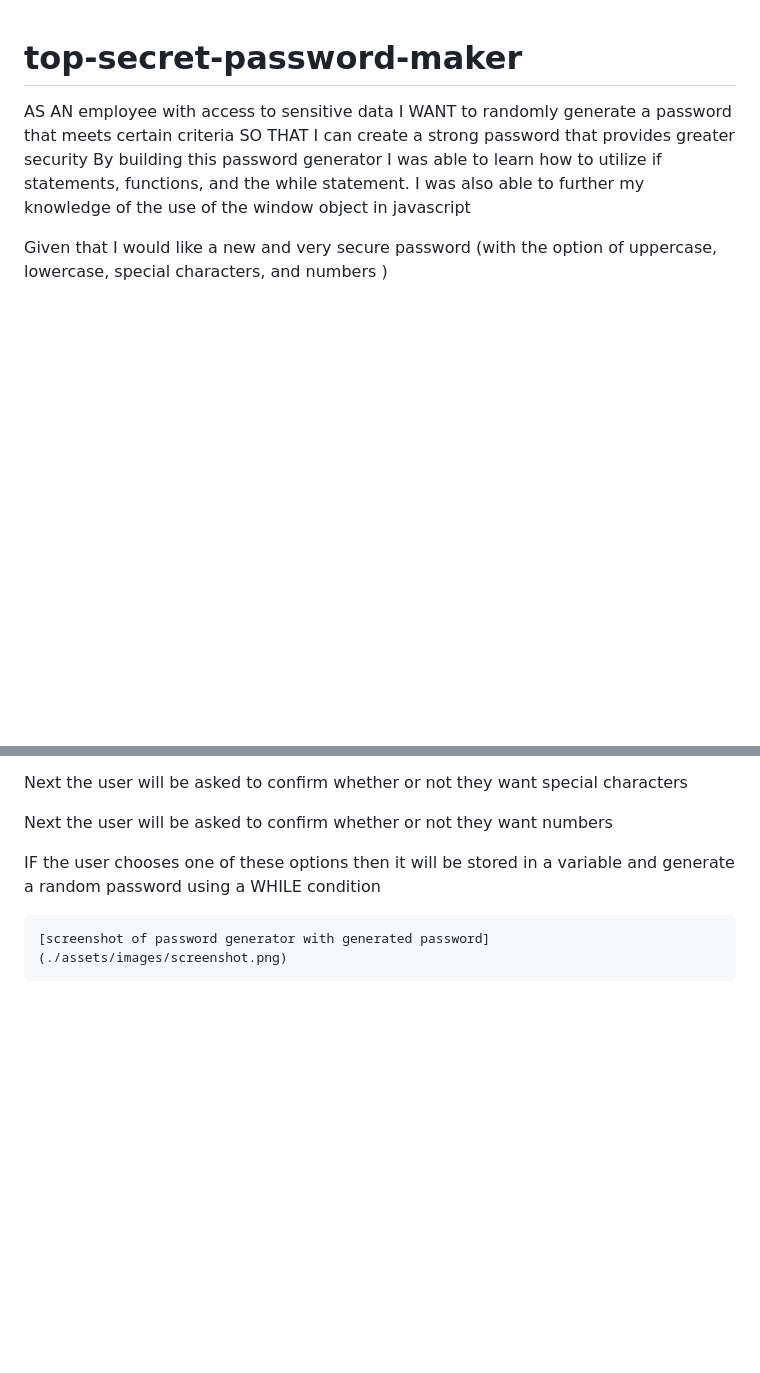
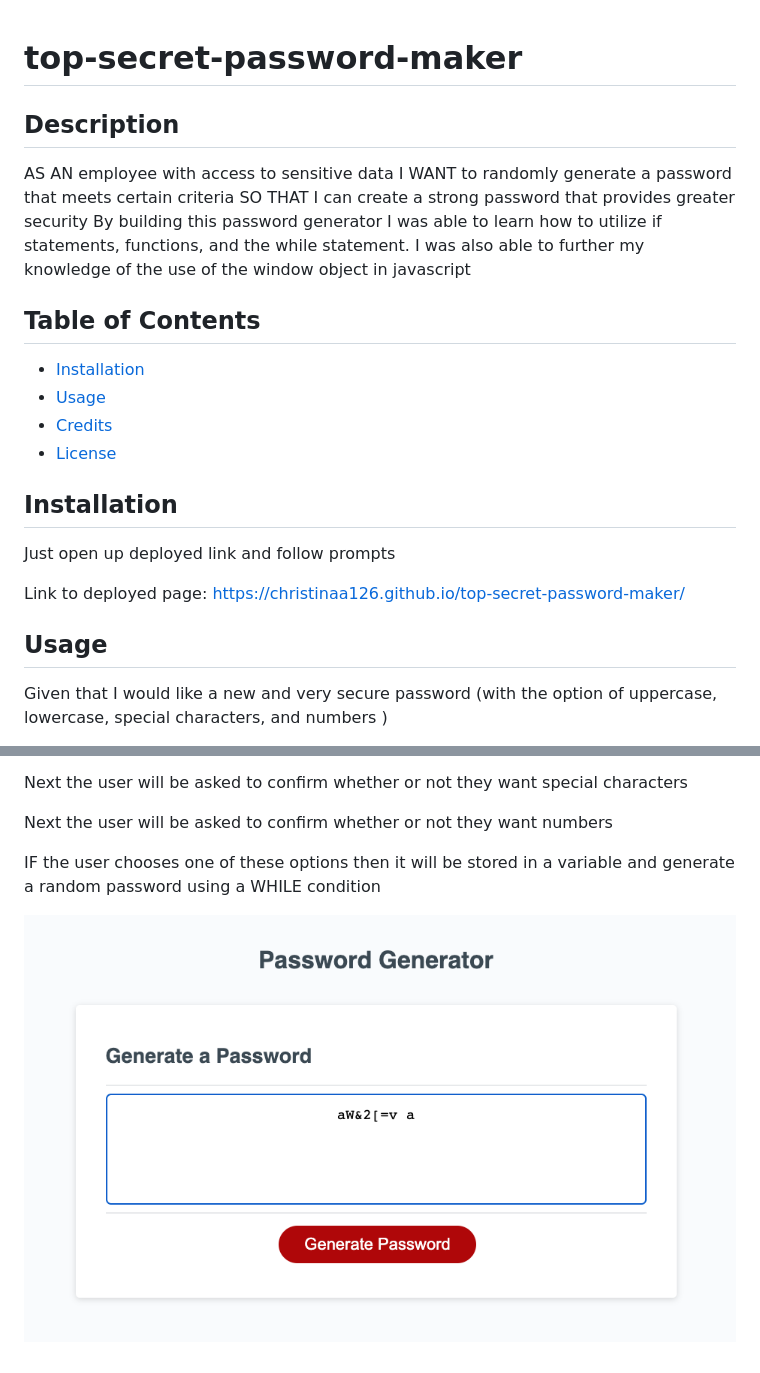
Before and after one commit to christinaa126/top-secret-password-maker, a Markdown page: README.md, 2 parts joined by grey strips. Rendered like a GitHub page; pictures changed too: assets/images/Screen Shot 2022-04-22 at 2.08.27 PM.png (added); blank space fills up the shorter version.

Commit message:
added updated readme

```diff
--- a/README.md
+++ b/README.md
@@ -1,10 +1,28 @@
 # top-secret-password-maker
 
+## Description
 AS AN employee with access to sensitive data
 I WANT to randomly generate a password that meets certain criteria
 SO THAT I can create a strong password that provides greater security
 By building this password generator I was able to learn how to utilize if statements, functions, and the while statement.
 I was also able to further my knowledge of the use of the window object in javascript
+
+
+## Table of Contents
+
+
+- [Installation](#installation)
+- [Usage](#usage)
+- [Credits](#credits)
+- [License](#license)
+
+## Installation
+
+Just open up deployed link and follow prompts
+
+ Link to deployed page: https://christinaa126.github.io/top-secret-password-maker/
+
+## Usage
 
 Given that I would like a new and very secure password (with the option of uppercase, lowercase, special characters, and numbers )
 
@@ -23,4 +41,6 @@ Next the user will be asked to confirm whether or not they want numbers
 
 IF the user chooses one of these options then it will be stored in a variable and generate a random password using a WHILE condition
 
-    [screenshot of password generator with generated password](./assets/images/screenshot.png)
+
+
+  ![screenshot of application](./assets/images/Screen%20Shot%202022-04-22%20at%202.08.27%20PM.png)
```
Also changed, not shown: assets/images/screenshot.png (deleted), 5 other files.
